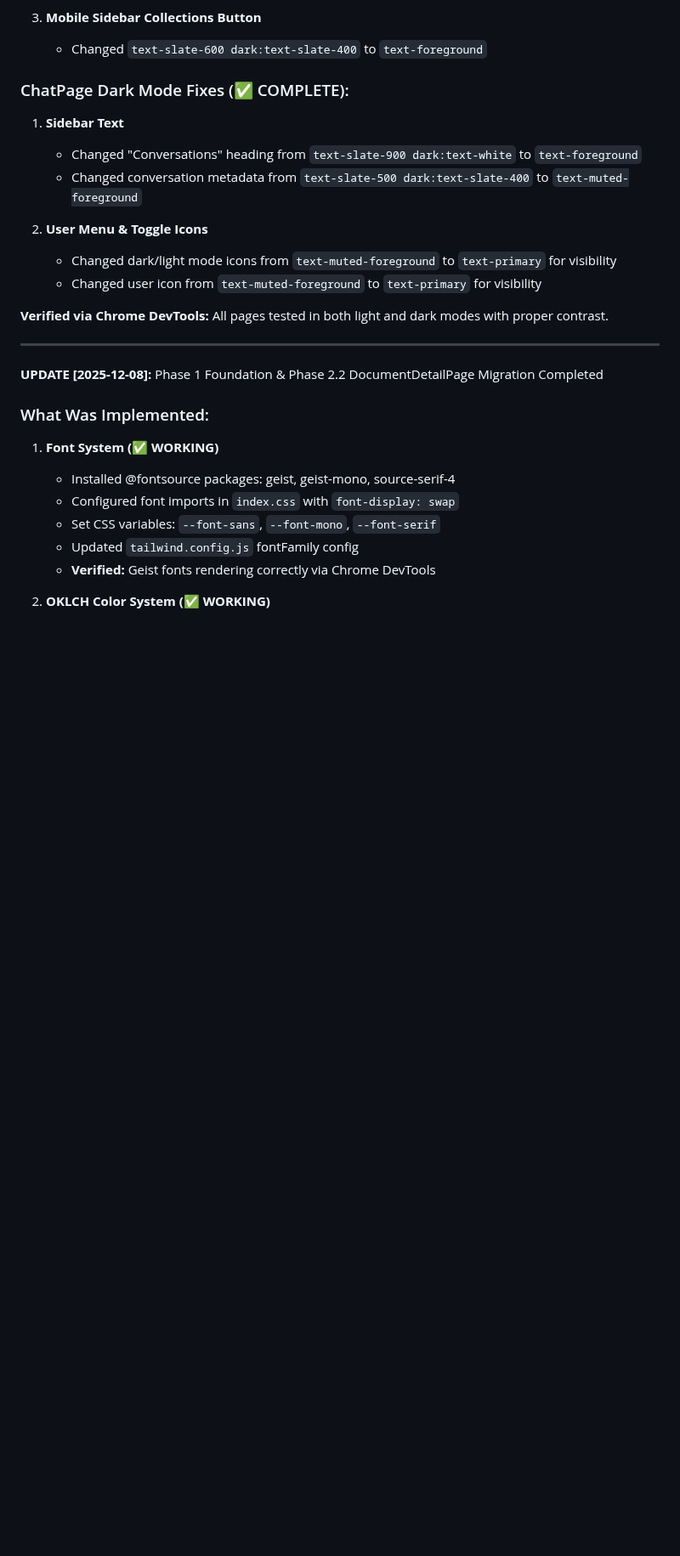
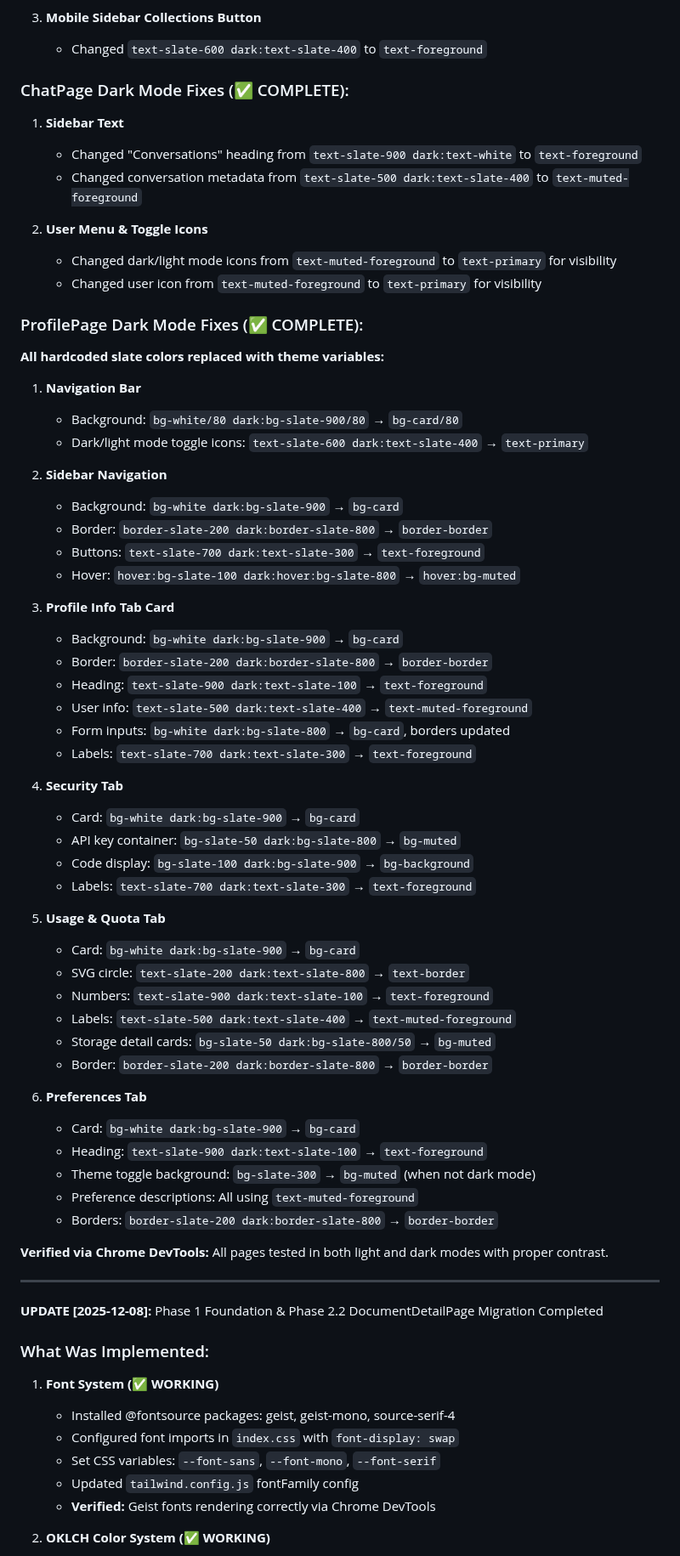
Before and after one commit to Haidarabbas731/Ragify, a Markdown page: tasks/16-THEME-MIGRATION.md, the part around one of its changes. Shown at 85% size. Drawn GitHub-style; blank space fills up the shorter version.

Commit message:
docs(task-16): update dark mode fixes to include ProfilePage migration

```diff
--- a/tasks/16-THEME-MIGRATION.md
+++ b/tasks/16-THEME-MIGRATION.md
@@ -63,6 +63,47 @@
 2. **User Menu & Toggle Icons**
    - Changed dark/light mode icons from `text-muted-foreground` to `text-primary` for visibility
    - Changed user icon from `text-muted-foreground` to `text-primary` for visibility
+
+### ProfilePage Dark Mode Fixes (✅ COMPLETE):
+**All hardcoded slate colors replaced with theme variables:**
+1. **Navigation Bar**
+   - Background: `bg-white/80 dark:bg-slate-900/80` → `bg-card/80`
+   - Dark/light mode toggle icons: `text-slate-600 dark:text-slate-400` → `text-primary`
+
+2. **Sidebar Navigation**
+   - Background: `bg-white dark:bg-slate-900` → `bg-card`
+   - Border: `border-slate-200 dark:border-slate-800` → `border-border`
+   - Buttons: `text-slate-700 dark:text-slate-300` → `text-foreground`
+   - Hover: `hover:bg-slate-100 dark:hover:bg-slate-800` → `hover:bg-muted`
+
+3. **Profile Info Tab Card**
+   - Background: `bg-white dark:bg-slate-900` → `bg-card`
+   - Border: `border-slate-200 dark:border-slate-800` → `border-border`
+   - Heading: `text-slate-900 dark:text-slate-100` → `text-foreground`
+   - User info: `text-slate-500 dark:text-slate-400` → `text-muted-foreground`
+   - Form inputs: `bg-white dark:bg-slate-800` → `bg-card`, borders updated
+   - Labels: `text-slate-700 dark:text-slate-300` → `text-foreground`
+
+4. **Security Tab**
+   - Card: `bg-white dark:bg-slate-900` → `bg-card`
+   - API key container: `bg-slate-50 dark:bg-slate-800` → `bg-muted`
+   - Code display: `bg-slate-100 dark:bg-slate-900` → `bg-background`
+   - Labels: `text-slate-700 dark:text-slate-300` → `text-foreground`
+
+5. **Usage & Quota Tab**
+   - Card: `bg-white dark:bg-slate-900` → `bg-card`
+   - SVG circle: `text-slate-200 dark:text-slate-800` → `text-border`
+   - Numbers: `text-slate-900 dark:text-slate-100` → `text-foreground`
+   - Labels: `text-slate-500 dark:text-slate-400` → `text-muted-foreground`
+   - Storage detail cards: `bg-slate-50 dark:bg-slate-800/50` → `bg-muted`
+   - Border: `border-slate-200 dark:border-slate-800` → `border-border`
+
+6. **Preferences Tab**
+   - Card: `bg-white dark:bg-slate-900` → `bg-card`
+   - Heading: `text-slate-900 dark:text-slate-100` → `text-foreground`
+   - Theme toggle background: `bg-slate-300` → `bg-muted` (when not dark mode)
+   - Preference descriptions: All using `text-muted-foreground`
+   - Borders: `border-slate-200 dark:border-slate-800` → `border-border`
 
 **Verified via Chrome DevTools:** All pages tested in both light and dark modes with proper contrast.
 
```
Also changed, not shown: other parts of tasks/16-THEME-MIGRATION.md (+1 -1 lines).
